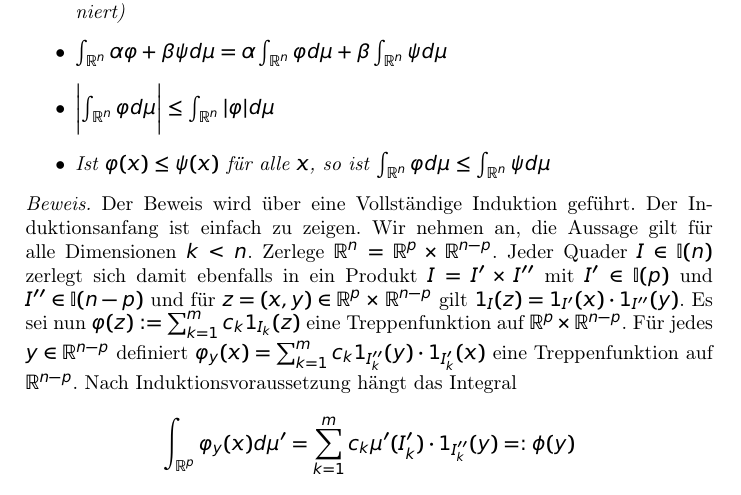
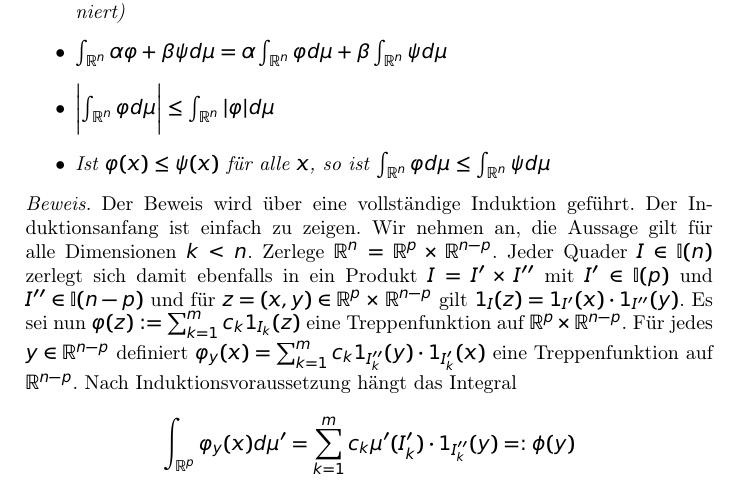
Before and after one commit to studio-fluffy/angewandte_mathematik, a LaTeX document (Skript/AngewandteMathematik.tex, which reads Skript/content/int.tex): part of page 28 of 31, cut so that both start at the same text. Compiled offline with pdfLaTeX.

Commit message:
Programme

```diff
--- a/Skript/content/int.tex
+++ b/Skript/content/int.tex
@@ -189,7 +189,7 @@ Für das Integral von Treppenfunktion gilt:
 \end{Satz}
 
 \begin{proof}
-Der Beweis wird über eine Vollständige Induktion geführt. Der Induktionsanfang ist einfach zu zeigen.
+Der Beweis wird über eine vollständige Induktion geführt. Der Induktionsanfang ist einfach zu zeigen.
 Wir nehmen an, die Aussage gilt für alle Dimensionen $k < n$.
 Zerlege $\mathbb{R}^n = \mathbb{R}^p \times \mathbb{R}^{n-p}$. Jeder Quader $I \in \mathbb{I}(n)$ zerlegt sich damit ebenfalls in ein Produkt
 $I = I' \times I''$ mit $I'  \in \mathbb{I}(p)$ und  $I''  \in \mathbb{I}(n-p)$ und für $z = (x,y) \in  \mathbb{R}^p \times \mathbb{R}^{n-p}$ gilt $1_{I} (z) = 1_{I'}(x) \cdot 1_{I''}(y)$. Es sei nun $\varphi(z):=   \sum_{k=1}^m  c_k 1_{I_k}(z)$ eine Treppenfunktion auf $ \mathbb{R}^p \times \mathbb{R}^{n-p}$. Für jedes $y \in \mathbb{R}^{n-p}$ definiert  $\varphi_y(x)=   \sum_{k=1}^m  c_k 1_{I''_k}(y) \cdot 1_{I'_k}(x)$ eine Treppenfunktion auf $\mathbb{R}^{n-p}$.
```
Also changed, not shown: code/Ape.jpeg (added), 2 other files.
